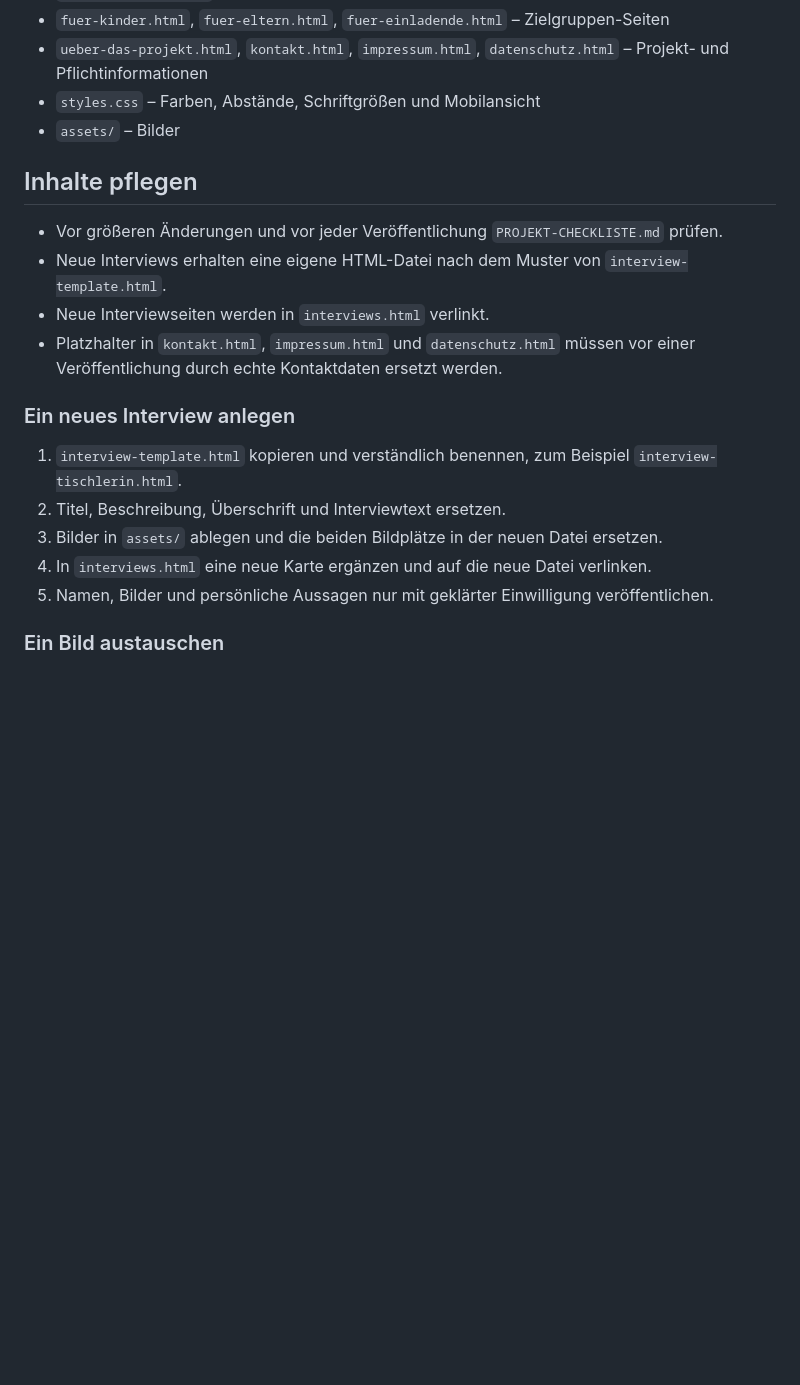
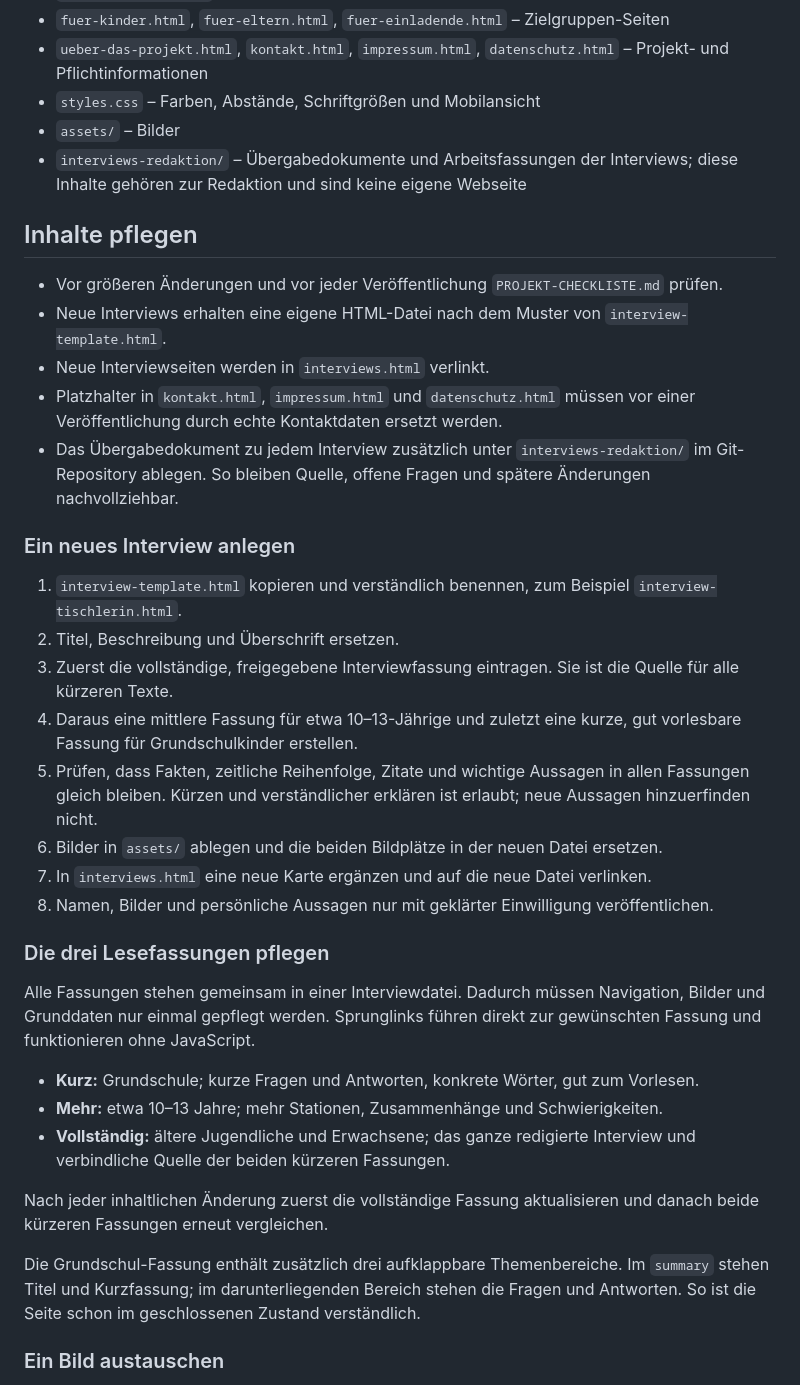
Before and after one commit to woKrasa/wenn-ich.gross-bin, a Markdown page: wenn-ich-gross-bin-site/README.md, the part around the change. Rendered like a GitHub page; blank space fills up the shorter version.

Commit message:
Website-Datei aktualisieren: README.md

```diff
--- a/wenn-ich-gross-bin-site/README.md
+++ b/wenn-ich-gross-bin-site/README.md
@@ -25,6 +25,7 @@ Die Website besteht nur aus HTML, CSS und Bildern. Es gibt keinen Build-Schritt,
 - `ueber-das-projekt.html`, `kontakt.html`, `impressum.html`, `datenschutz.html` – Projekt- und Pflichtinformationen
 - `styles.css` – Farben, Abstände, Schriftgrößen und Mobilansicht
 - `assets/` – Bilder
+- `interviews-redaktion/` – Übergabedokumente und Arbeitsfassungen der Interviews; diese Inhalte gehören zur Redaktion und sind keine eigene Webseite
 
 ## Inhalte pflegen
 
@@ -32,14 +33,30 @@ Die Website besteht nur aus HTML, CSS und Bildern. Es gibt keinen Build-Schritt,
 - Neue Interviews erhalten eine eigene HTML-Datei nach dem Muster von `interview-template.html`.
 - Neue Interviewseiten werden in `interviews.html` verlinkt.
 - Platzhalter in `kontakt.html`, `impressum.html` und `datenschutz.html` müssen vor einer Veröffentlichung durch echte Kontaktdaten ersetzt werden.
+- Das Übergabedokument zu jedem Interview zusätzlich unter `interviews-redaktion/` im Git-Repository ablegen. So bleiben Quelle, offene Fragen und spätere Änderungen nachvollziehbar.
 
 ### Ein neues Interview anlegen
 
 1. `interview-template.html` kopieren und verständlich benennen, zum Beispiel `interview-tischlerin.html`.
-2. Titel, Beschreibung, Überschrift und Interviewtext ersetzen.
-3. Bilder in `assets/` ablegen und die beiden Bildplätze in der neuen Datei ersetzen.
-4. In `interviews.html` eine neue Karte ergänzen und auf die neue Datei verlinken.
-5. Namen, Bilder und persönliche Aussagen nur mit geklärter Einwilligung veröffentlichen.
+2. Titel, Beschreibung und Überschrift ersetzen.
+3. Zuerst die vollständige, freigegebene Interviewfassung eintragen. Sie ist die Quelle für alle kürzeren Texte.
+4. Daraus eine mittlere Fassung für etwa 10–13-Jährige und zuletzt eine kurze, gut vorlesbare Fassung für Grundschulkinder erstellen.
+5. Prüfen, dass Fakten, zeitliche Reihenfolge, Zitate und wichtige Aussagen in allen Fassungen gleich bleiben. Kürzen und verständlicher erklären ist erlaubt; neue Aussagen hinzuerfinden nicht.
+6. Bilder in `assets/` ablegen und die beiden Bildplätze in der neuen Datei ersetzen.
+7. In `interviews.html` eine neue Karte ergänzen und auf die neue Datei verlinken.
+8. Namen, Bilder und persönliche Aussagen nur mit geklärter Einwilligung veröffentlichen.
+
+### Die drei Lesefassungen pflegen
+
+Alle Fassungen stehen gemeinsam in einer Interviewdatei. Dadurch müssen Navigation, Bilder und Grunddaten nur einmal gepflegt werden. Sprunglinks führen direkt zur gewünschten Fassung und funktionieren ohne JavaScript.
+
+- **Kurz:** Grundschule; kurze Fragen und Antworten, konkrete Wörter, gut zum Vorlesen.
+- **Mehr:** etwa 10–13 Jahre; mehr Stationen, Zusammenhänge und Schwierigkeiten.
+- **Vollständig:** ältere Jugendliche und Erwachsene; das ganze redigierte Interview und verbindliche Quelle der beiden kürzeren Fassungen.
+
+Nach jeder inhaltlichen Änderung zuerst die vollständige Fassung aktualisieren und danach beide kürzeren Fassungen erneut vergleichen.
+
+Die Grundschul-Fassung enthält zusätzlich drei aufklappbare Themenbereiche. Im `summary` stehen Titel und Kurzfassung; im darunterliegenden Bereich stehen die Fragen und Antworten. So ist die Seite schon im geschlossenen Zustand verständlich.
 
 ### Ein Bild austauschen
 
```
